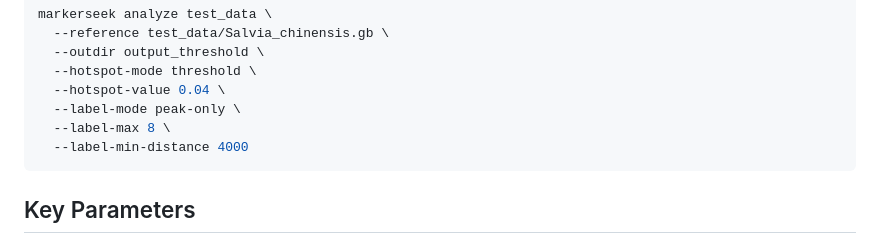
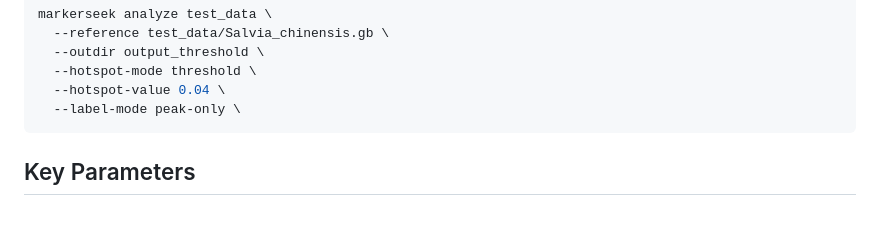
Before and after one commit to gaochengwen/MarkerSeek, a Markdown page: README.md, the part around the change. GitHub-like rendering; blank space fills up the shorter version.

````diff
--- a/README.md
+++ b/README.md
@@ -74,8 +74,6 @@ markerseek analyze test_data \
   --hotspot-mode threshold \
   --hotspot-value 0.04 \
   --label-mode peak-only \
-  --label-max 8 \
-  --label-min-distance 4000
 ```
 
 ## Key Parameters
````
